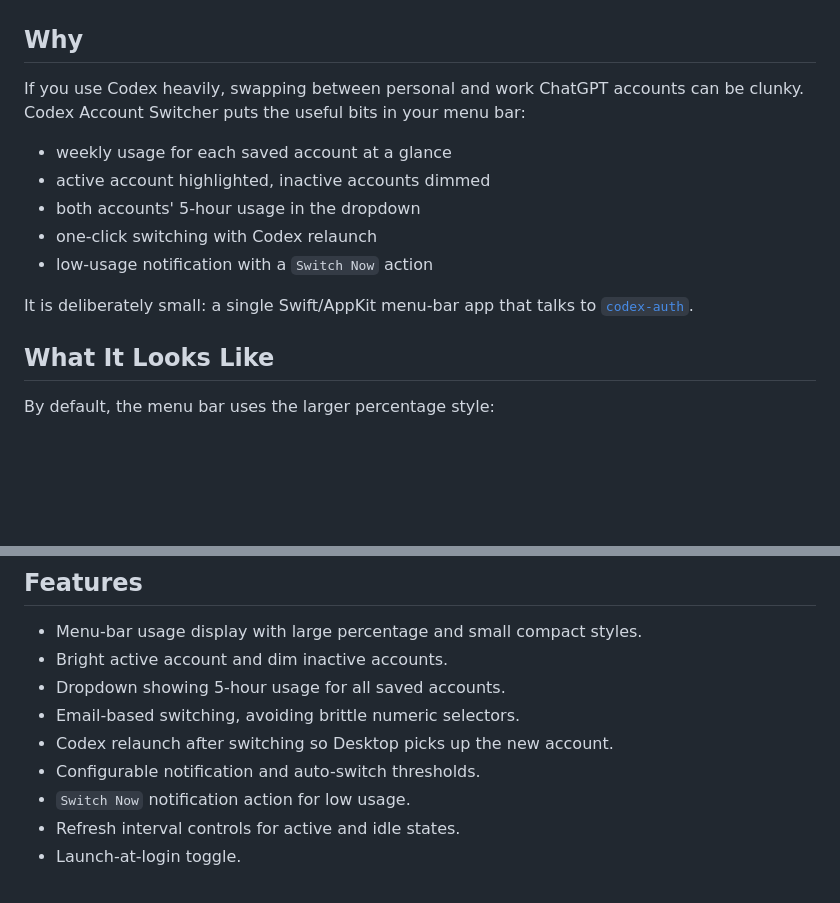
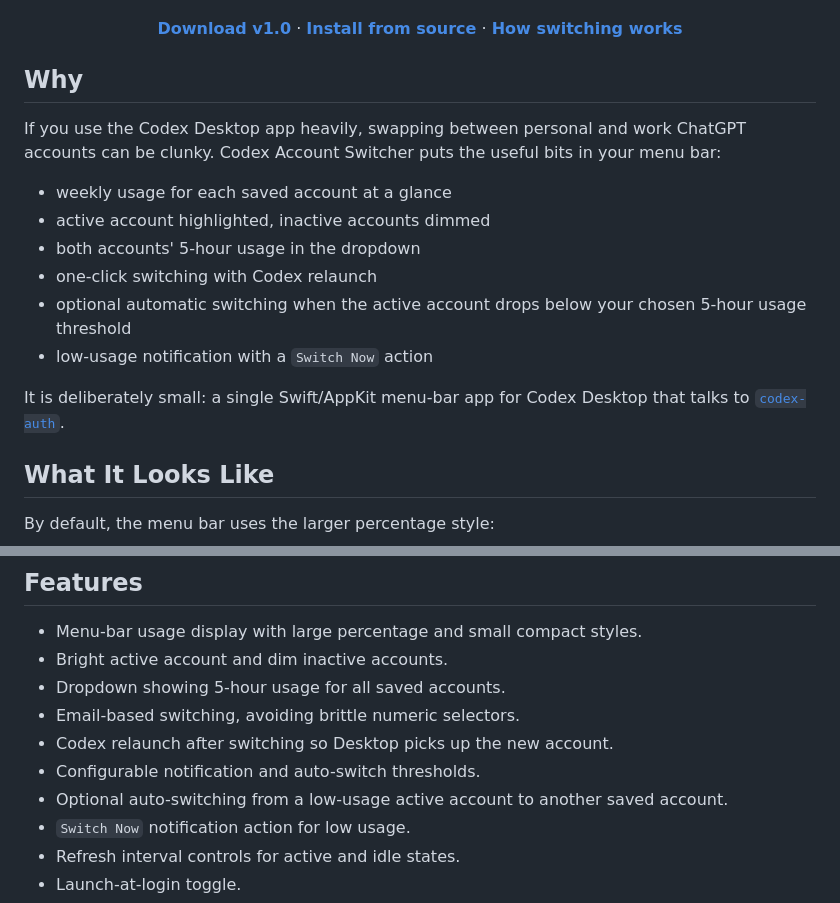
Before and after one commit to lordydord/Codex-Account-Switcher, a Markdown page: README.md, 2 parts joined by grey strips. Drawn GitHub-style; blank space fills up the shorter version.

Commit message:
Highlight download and auto-switching

```diff
--- a/README.md
+++ b/README.md
@@ -15,17 +16,26 @@
   <a href="./LICENSE"><img alt="MIT License" src="https://img.shields.io/badge/License-MIT-16a34a?style=flat-square"></a>
+</p>
+
+<p align="center">
+  <a href="https://github.com/lordydord/Codex-Account-Switcher/releases/download/v1.0/Codex-Account-Switcher-v1.0.zip"><strong>Download v1.0</strong></a>
+  ·
+  <a href="#install"><strong>Install from source</strong></a>
+  ·
+  <a href="#how-switching-works"><strong>How switching works</strong></a>
 </p>
 
 ## Why
 
-If you use Codex heavily, swapping between personal and work ChatGPT accounts can be clunky. Codex Account Switcher puts the useful bits in your menu bar:
+If you use the Codex Desktop app heavily, swapping between personal and work ChatGPT accounts can be clunky. Codex Account Switcher puts the useful bits in your menu bar:
 
 - weekly usage for each saved account at a glance
 - active account highlighted, inactive accounts dimmed
 - both accounts' 5-hour usage in the dropdown
 - one-click switching with Codex relaunch
+- optional automatic switching when the active account drops below your chosen 5-hour usage threshold
 - low-usage notification with a `Switch Now` action
 
-It is deliberately small: a single Swift/AppKit menu-bar app that talks to [`codex-auth`](https://www.npmjs.com/package/@loongphy/codex-auth).
+It is deliberately small: a single Swift/AppKit menu-bar app for Codex Desktop that talks to [`codex-auth`](https://www.npmjs.com/package/@loongphy/codex-auth).
 
 ## What It Looks Like
 
@@ -50,6 +60,7 @@ You can switch the menu bar to a smaller `A93 B84` style, or override account la
 - Email-based switching, avoiding brittle numeric selectors.
 - Codex relaunch after switching so Desktop picks up the new account.
 - Configurable notification and auto-switch thresholds.
+- Optional auto-switching from a low-usage active account to another saved account.
 - `Switch Now` notification action for low usage.
 - Refresh interval controls for active and idle states.
 - Launch-at-login toggle.
```
Also changed, not shown: other parts of README.md (+1 -0 lines).
